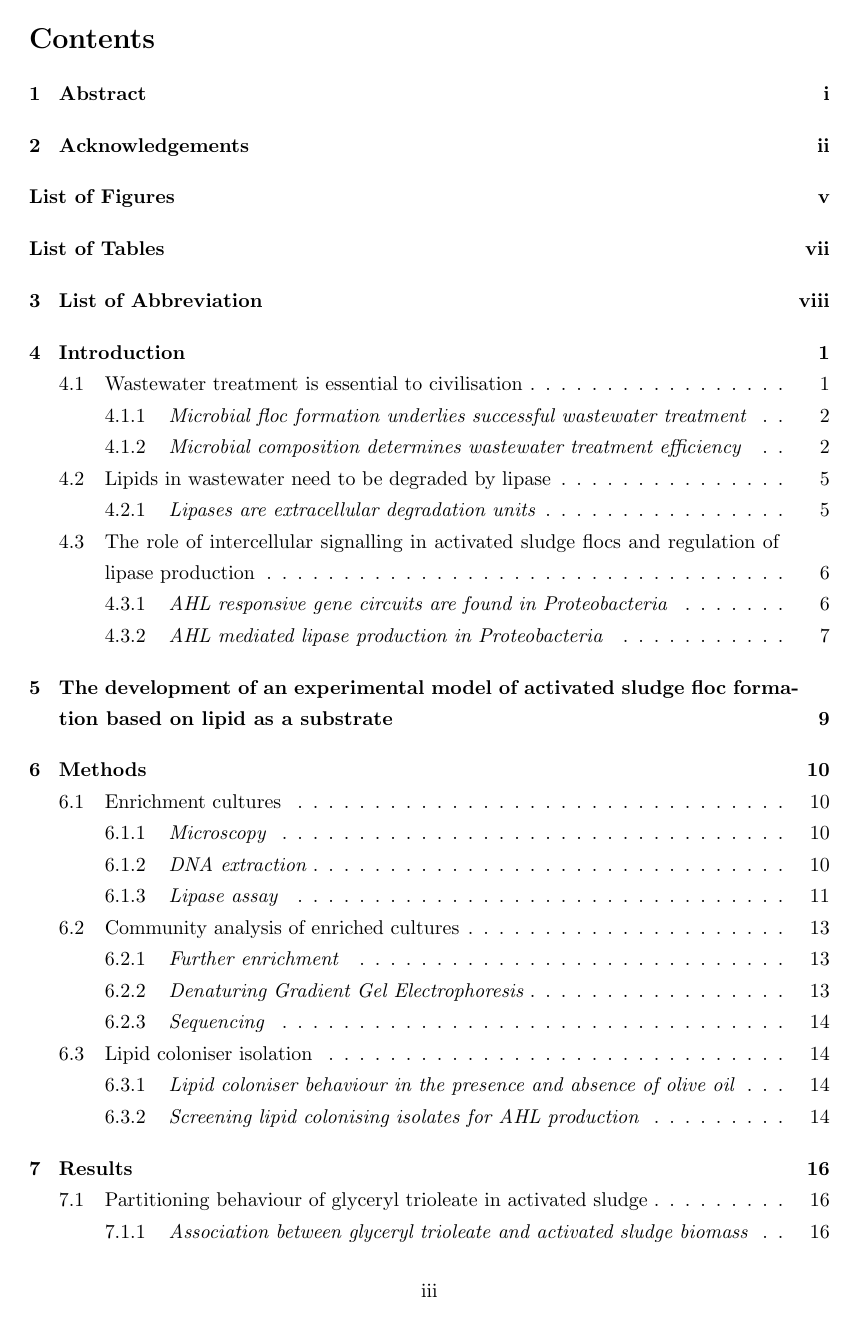
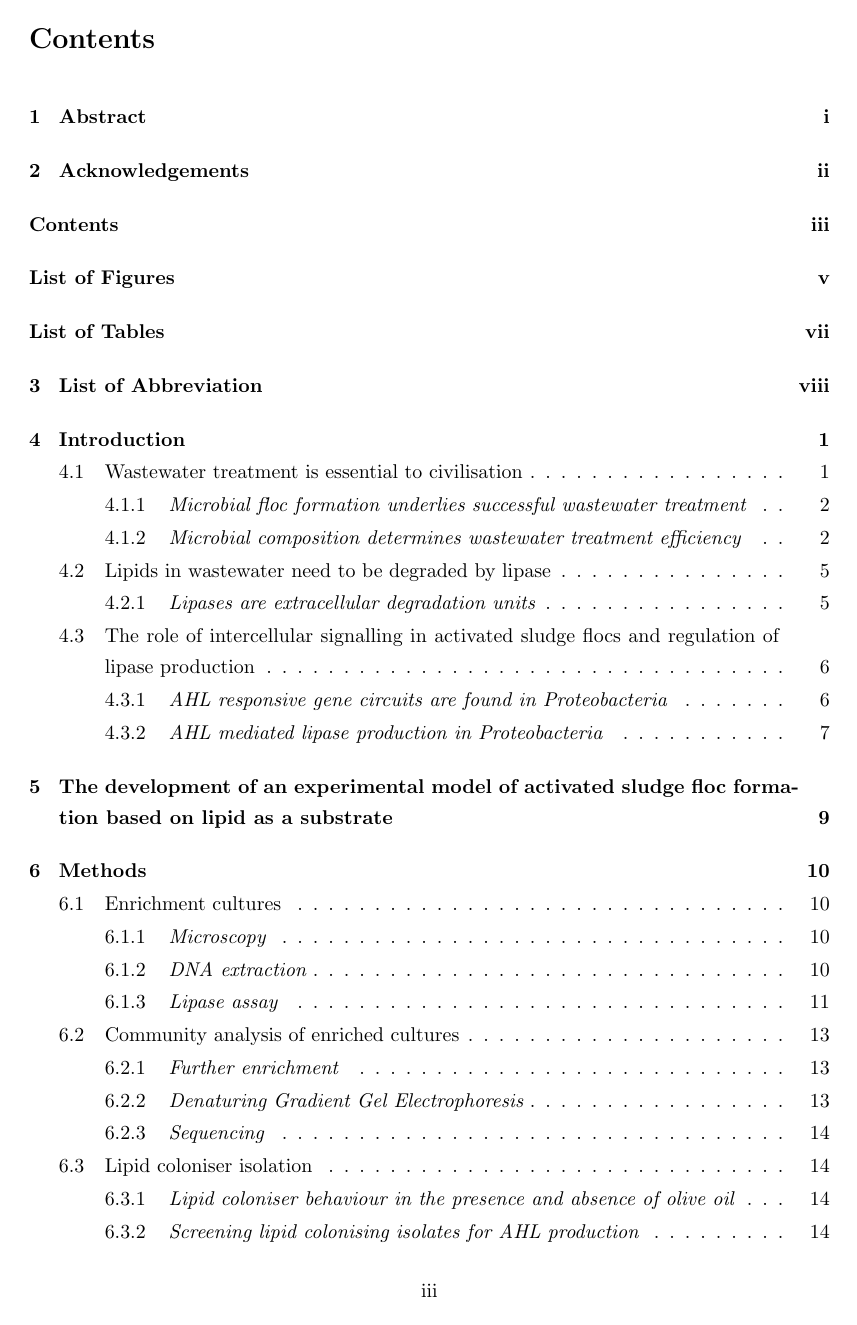
Before and after one commit to bubblegirl/shivs, a LaTeX thesis (thesis_sections/thesis_template/thesis_template.tex): page 3 of 53. Compiled offline with pdfLaTeX.

Commit message:
polish fancy turd

```diff
--- a/thesis_sections/thesis_template/thesis_template.tex
+++ b/thesis_sections/thesis_template/thesis_template.tex
@@ -1,12 +1,13 @@
 \documentclass[twoside]{article}
 
 \usepackage{placeins}
-\usepackage[nottoc,numbib]{tocbibind}
+\usepackage[numbib]{tocbibind}
 \usepackage{rotating}
 \usepackage[square,sort,comma,numbers]{natbib}
 \usepackage{graphicx}
 \usepackage{tabularx}
 \linespread{1.3}
+%\fontsize{8cm}{1.3em}\selectfont
 
 \addtolength{\textwidth}{2cm}
 \addtolength{\hoffset}{-1cm}
```
